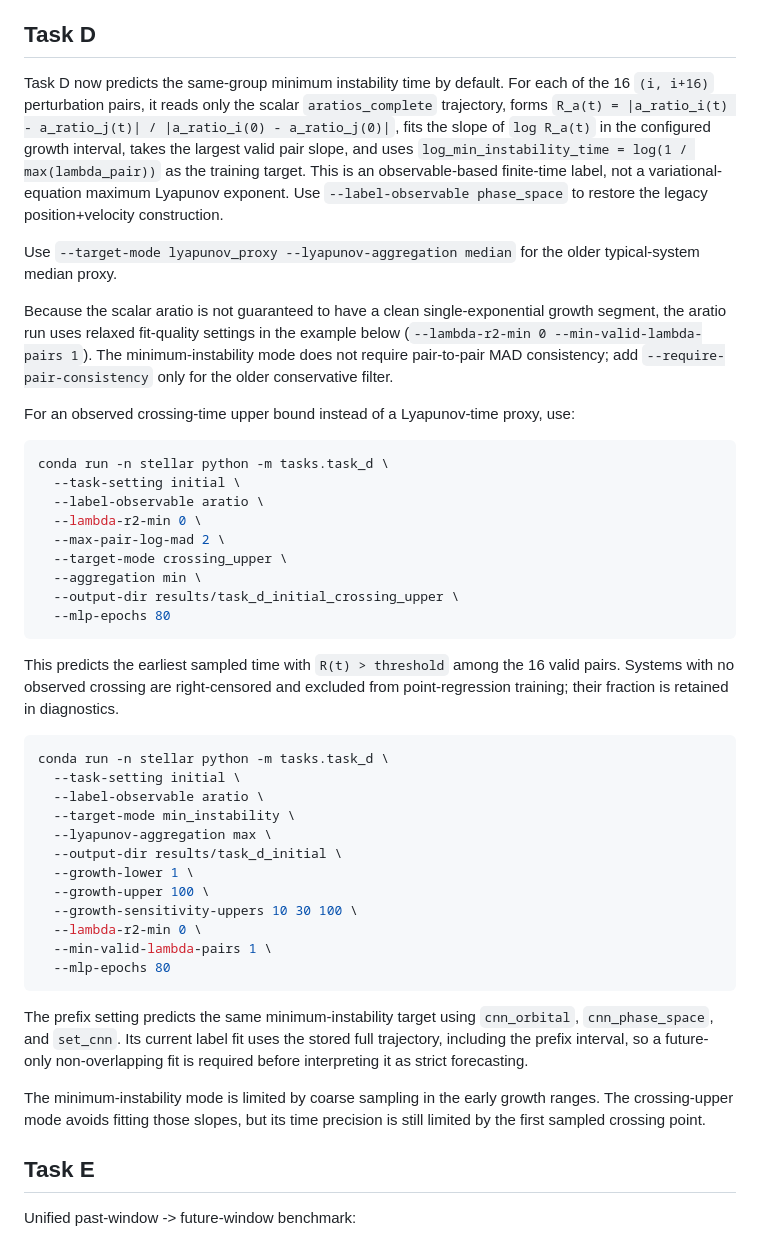
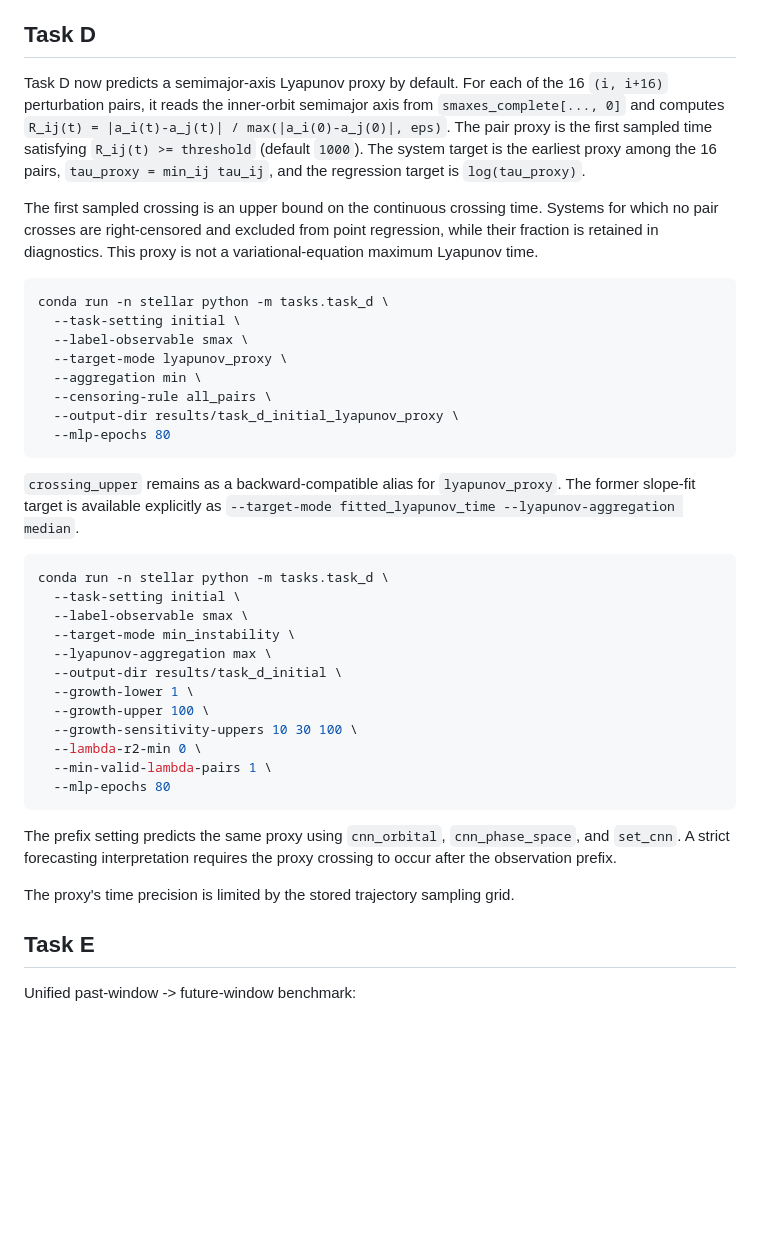
Before and after one commit to Simonwan03/stellar_dynamics_project, a Markdown page: tasks/README.md, the part around the change. Drawn GitHub-style; blank space fills up the shorter version.

````diff
--- a/tasks/README.md
+++ b/tasks/README.md
@@ -220,48 +220,38 @@ trajectory sampling clock uses different units and is not added to the horizons.
 
 ## Task D
 
-Task D now predicts the same-group minimum instability time by default.
-For each of the 16 `(i, i+16)` perturbation pairs, it reads only the scalar
-`aratios_complete` trajectory, forms
-`R_a(t) = |a_ratio_i(t) - a_ratio_j(t)| / |a_ratio_i(0) - a_ratio_j(0)|`,
-fits the slope of `log R_a(t)` in the configured growth interval, takes the
-largest valid pair slope, and uses
-`log_min_instability_time = log(1 / max(lambda_pair))` as the training target.
-This is an observable-based finite-time label, not a variational-equation
-maximum Lyapunov exponent. Use `--label-observable phase_space` to restore the
-legacy position+velocity construction.
+Task D now predicts a semimajor-axis Lyapunov proxy by default. For each of the
+16 `(i, i+16)` perturbation pairs, it reads the inner-orbit semimajor axis from
+`smaxes_complete[..., 0]` and computes
+`R_ij(t) = |a_i(t)-a_j(t)| / max(|a_i(0)-a_j(0)|, eps)`.
+The pair proxy is the first sampled time satisfying `R_ij(t) >= threshold`
+(default `1000`). The system target is the earliest proxy among the 16 pairs,
+`tau_proxy = min_ij tau_ij`, and the regression target is `log(tau_proxy)`.
 
-Use `--target-mode lyapunov_proxy --lyapunov-aggregation median` for the older
-typical-system median proxy.
-
-Because the scalar aratio is not guaranteed to have a clean single-exponential
-growth segment, the aratio run uses relaxed fit-quality settings in the example
-below (`--lambda-r2-min 0 --min-valid-lambda-pairs 1`). The minimum-instability
-mode does not require pair-to-pair MAD consistency; add
-`--require-pair-consistency` only for the older conservative filter.
-
-For an observed crossing-time upper bound instead of a Lyapunov-time proxy, use:
+The first sampled crossing is an upper bound on the continuous crossing time.
+Systems for which no pair crosses are right-censored and excluded from point
+regression, while their fraction is retained in diagnostics. This proxy is not
+a variational-equation maximum Lyapunov time.
 
 ```bash
 conda run -n stellar python -m tasks.task_d \
   --task-setting initial \
-  --label-observable aratio \
-  --lambda-r2-min 0 \
-  --max-pair-log-mad 2 \
-  --target-mode crossing_upper \
+  --label-observable smax \
+  --target-mode lyapunov_proxy \
   --aggregation min \
-  --output-dir results/task_d_initial_crossing_upper \
+  --censoring-rule all_pairs \
+  --output-dir results/task_d_initial_lyapunov_proxy \
   --mlp-epochs 80
 ```
 
-This predicts the earliest sampled time with `R(t) > threshold` among the 16
-valid pairs. Systems with no observed crossing are right-censored and excluded
-from point-regression training; their fraction is retained in diagnostics.
+`crossing_upper` remains as a backward-compatible alias for `lyapunov_proxy`.
+The former slope-fit target is available explicitly as
+`--target-mode fitted_lyapunov_time --lyapunov-aggregation median`.
 
 ```bash
 conda run -n stellar python -m tasks.task_d \
   --task-setting initial \
-  --label-observable aratio \
+  --label-observable smax \
   --target-mode min_instability \
   --lyapunov-aggregation max \
   --output-dir results/task_d_initial \
@@ -273,14 +263,11 @@ conda run -n stellar python -m tasks.task_d \
   --mlp-epochs 80
 ```
 
-The prefix setting predicts the same minimum-instability target using `cnn_orbital`,
-`cnn_phase_space`, and `set_cnn`. Its current label fit uses the stored full
-trajectory, including the prefix interval, so a future-only non-overlapping fit
-is required before interpreting it as strict forecasting.
+The prefix setting predicts the same proxy using `cnn_orbital`,
+`cnn_phase_space`, and `set_cnn`. A strict forecasting interpretation requires
+the proxy crossing to occur after the observation prefix.
 
-The minimum-instability mode is limited by coarse sampling in the early growth ranges.
-The crossing-upper mode avoids fitting those slopes, but its time precision is
-still limited by the first sampled crossing point.
+The proxy's time precision is limited by the stored trajectory sampling grid.
 
 ## Task E
 
````
Also changed, not shown: readme.md (+43 -69 lines), results/task_b_prefix_ablation/prefix_512/cnn_test_curves.png (added), results/task_b_prefix_ablation/prefix_512/svm_test_curves.png (added), results/task_b_prefix_ablation/prefix_512/tcn_test_curves.png (added), 10 other files.
